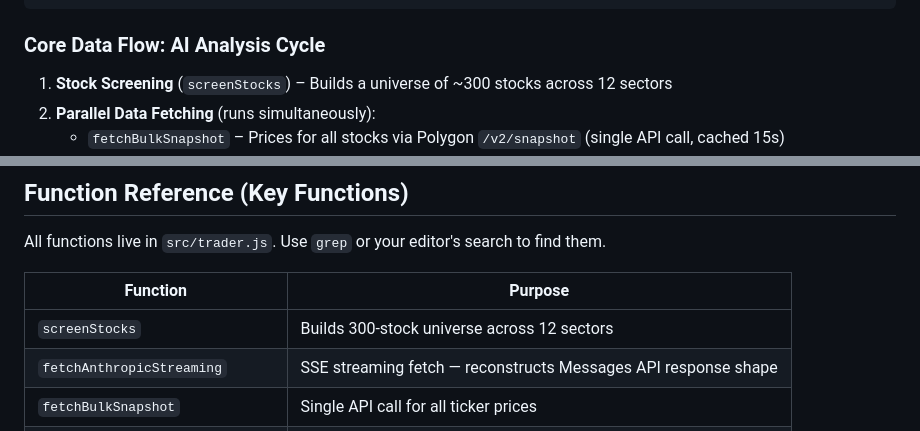
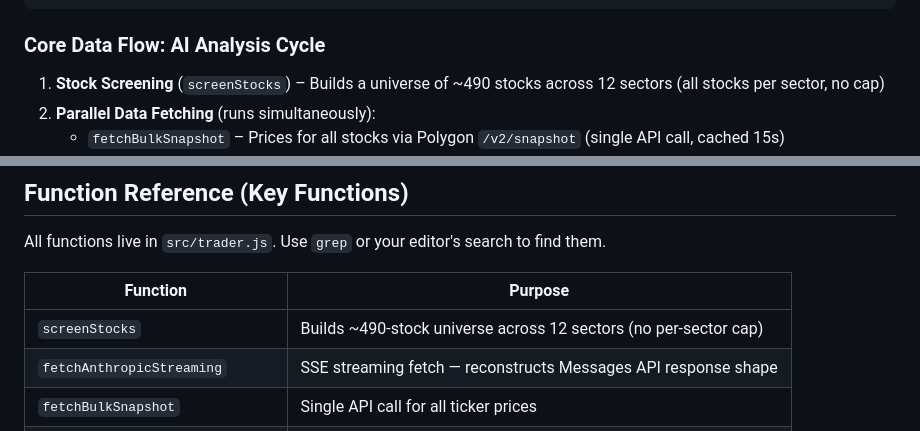
Before and after one commit to rdp06c/apex-trader, a Markdown page: CLAUDE.md, 2 parts joined by grey strips. GitHub-like rendering.

Commit message:
Update CLAUDE.md to reflect expanded stock universe (~490 stocks)
Co-Authored-By: Claude Opus 4.6 <noreply@anthropic.com>

```diff
--- a/CLAUDE.md
+++ b/CLAUDE.md
@@ -45,7 +45,7 @@ Browser (index.html)
 
 ### Core Data Flow: AI Analysis Cycle
 
-1. **Stock Screening** (`screenStocks`) – Builds a universe of ~300 stocks across 12 sectors
+1. **Stock Screening** (`screenStocks`) – Builds a universe of ~490 stocks across 12 sectors (all stocks per sector, no cap)
 2. **Parallel Data Fetching** (runs simultaneously):
    - `fetchBulkSnapshot` – Prices for all stocks via Polygon `/v2/snapshot` (single API call, cached 15s)
    - `fetchGroupedDailyBars` – 40-day OHLCV bars via Polygon `/v2/aggs/grouped` (~40 API calls per date, cached 15min). Falls back to `fetchAll5DayHistories` (per-ticker) on failure.
@@ -233,7 +233,7 @@ All functions live in `src/trader.js`. Use `grep` or your editor's search to fin
 
 | Function | Purpose |
 |----------|---------|
-| `screenStocks` | Builds 300-stock universe across 12 sectors |
+| `screenStocks` | Builds ~490-stock universe across 12 sectors (no per-sector cap) |
 | `fetchAnthropicStreaming` | SSE streaming fetch — reconstructs Messages API response shape |
 | `fetchBulkSnapshot` | Single API call for all ticker prices |
 | `fetchGroupedDailyBars` | 40-day OHLCV bars via grouped daily endpoint (~40 API calls) |
```
